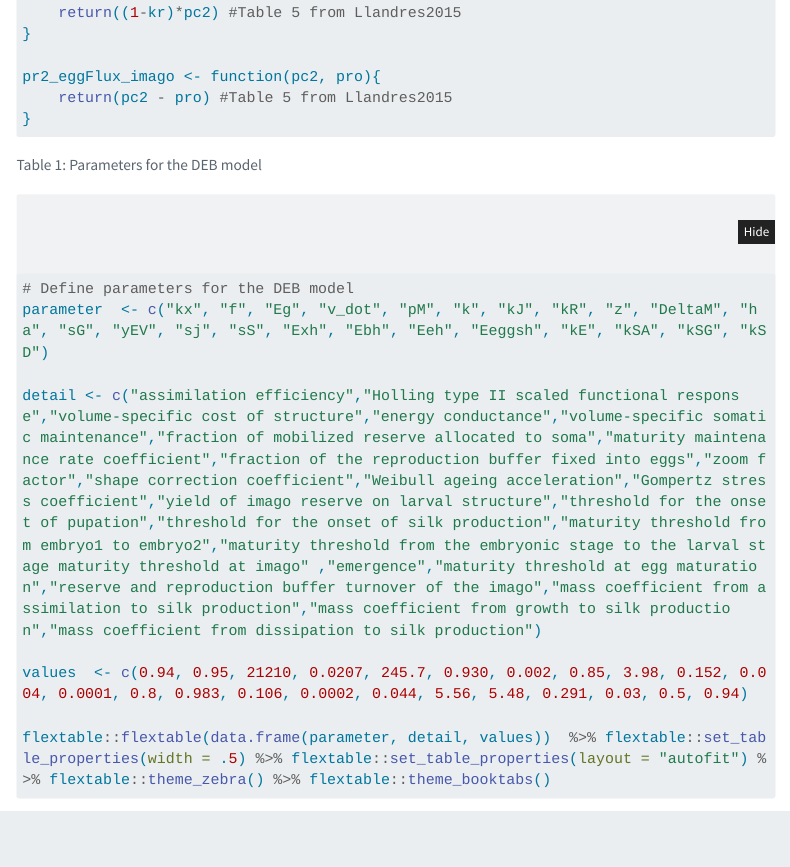
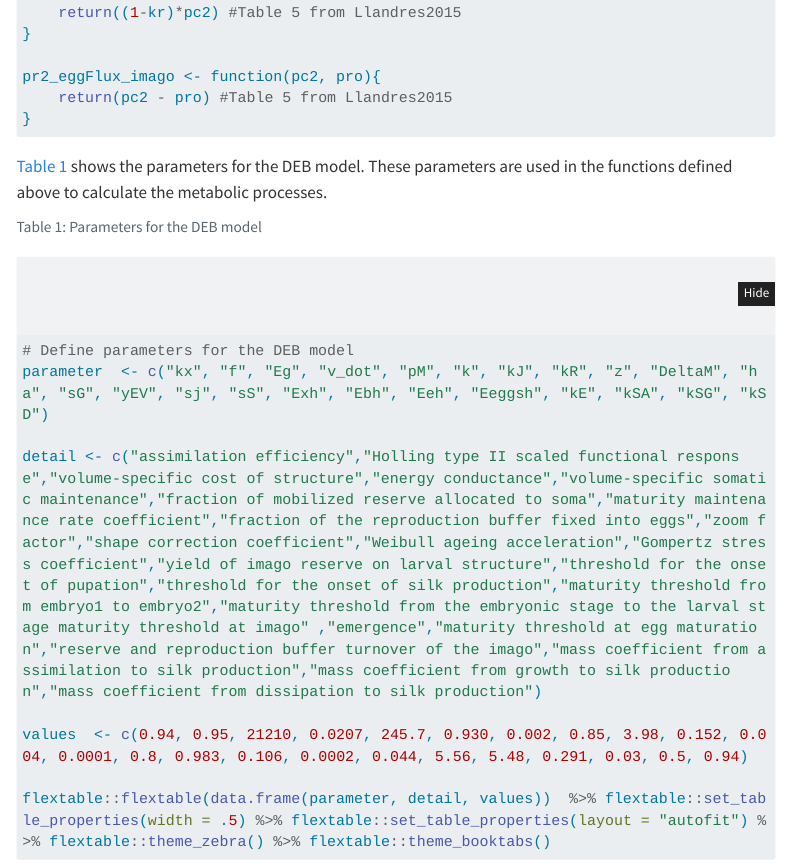
Before and after one commit to daniel1noble/thermal_tol_interactions, a Quarto document (docs/supp.qmd): the page in a window 1100 px wide, from 6660 px down. Rendered offline with R 4.5, knitr and Pandoc in place of Quarto, with nearby package versions; a font, style sheet, LaTeX package, included part or bibliography that could not be used is replaced or left out; menus at the side of the page are left out; long lines of code are wrapped.

Commit message:
Ref to table

````diff
--- a/docs/supp.qmd
+++ b/docs/supp.qmd
@@ -317,6 +317,7 @@ pr2_eggFlux_imago <- function(pc2, pro){
 }
 ```
 
+@tbl-deb_paramaters shows the parameters for the DEB model. These parameters are used in the functions defined above to calculate the metabolic processes.
 
 ```{r, deb_paramaters}
 #| label: tbl-deb_paramaters
````
